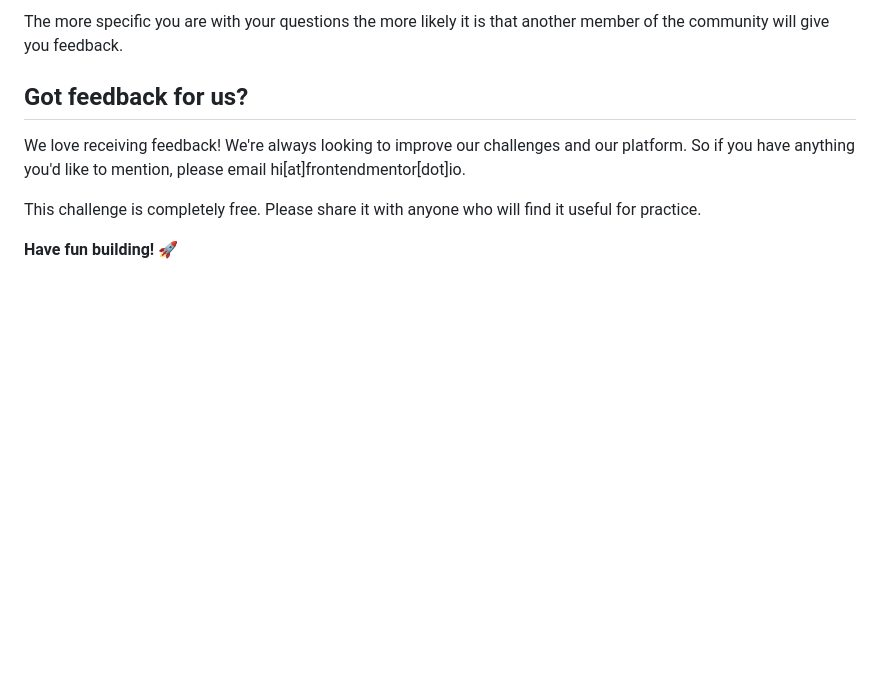
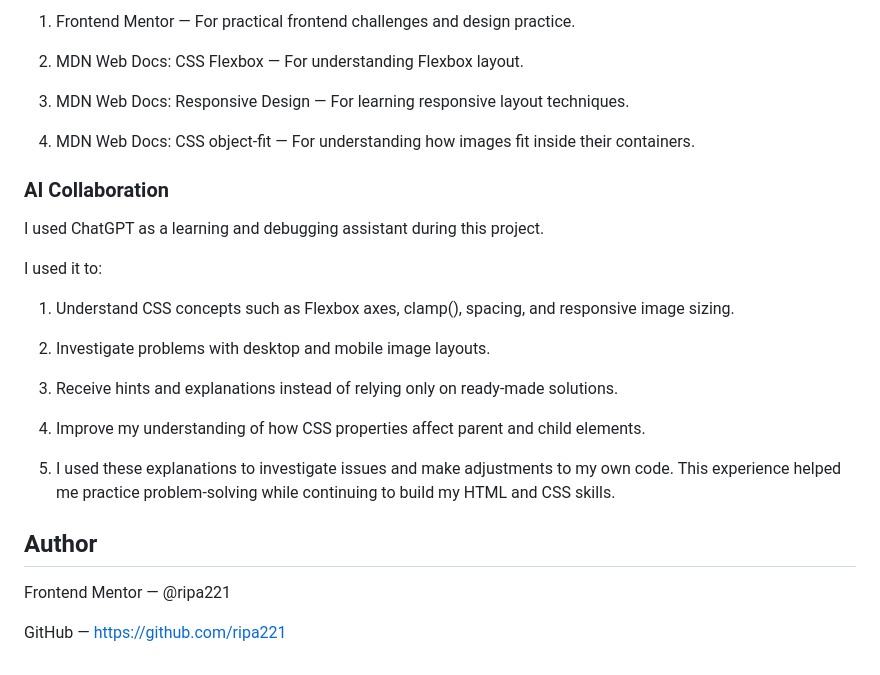
Before and after one commit to ripa221/product-preview-card-component-main, a Markdown page: README.md, the part around the change printed below. Rendered like a GitHub page; blank space fills up the shorter version.

```diff
--- a/README.md
+++ b/README.md
@@ -96,10 +104,30 @@ We provide templates to help you share your solution once you've submitted it on
 
-The more specific you are with your questions the more likely it is that another member of the community will give you feedback.
+1. Frontend Mentor — For practical frontend challenges and design practice.
 
-## Got feedback for us?
+2. MDN Web Docs: CSS Flexbox — For understanding Flexbox layout.
 
-We love receiving feedback! We're always looking to improve our challenges and our platform. So if you have anything you'd like to mention, please email hi[at]frontendmentor[dot]io.
+3. MDN Web Docs: Responsive Design — For learning responsive layout techniques.
 
-This challenge is completely free. Please share it with anyone who will find it useful for practice.
+4. MDN Web Docs: CSS object-fit — For understanding how images fit inside their containers.
 
-**Have fun building!** 🚀
+### AI Collaboration
+
+I used ChatGPT as a learning and debugging assistant during this project.
+
+I used it to:
+
+1. Understand CSS concepts such as Flexbox axes, clamp(), spacing, and responsive image sizing.
+
+2. Investigate problems with desktop and mobile image layouts.
+
+3. Receive hints and explanations instead of relying only on ready-made solutions.
+
+4. Improve my understanding of how CSS properties affect parent and child elements.
+
+5. I used these explanations to investigate issues and make adjustments to my own code. This experience helped me practice problem-solving while continuing to build my HTML and CSS skills.
+
+## Author
+
+Frontend Mentor — @ripa221
+
+GitHub — https://github.com/ripa221
```
Also changed, not shown: other parts of README.md (+62 -54 lines), README-template.md (deleted, +0 -122 lines), screenshotProductMobile.png (added), screenshotProductPreview.png (added).
